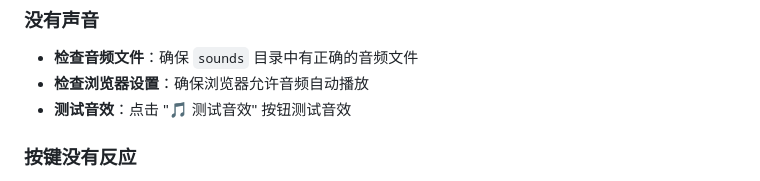
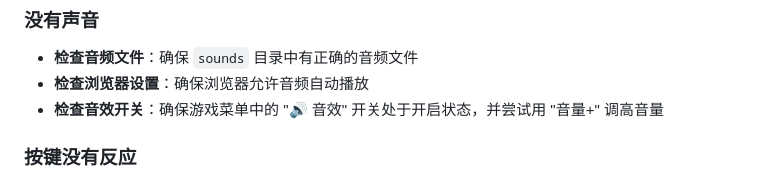
Before and after one commit to roczhouwh/keyboard-master, a Markdown page: README.md, the part around the change. GitHub-like rendering.

Commit message:
docs: 修正 README 音效排查指引（原「测试音效」按钮已移除）

```diff
--- a/README.md
+++ b/README.md
@@ -165,7 +165,7 @@ type/
 ### 没有声音
 - **检查音频文件**：确保 `sounds` 目录中有正确的音频文件
 - **检查浏览器设置**：确保浏览器允许音频自动播放
-- **测试音效**：点击 "🎵 测试音效" 按钮测试音效
+- **检查音效开关**：确保游戏菜单中的 "🔊 音效" 开关处于开启状态，并尝试用 "音量+" 调高音量
 
 ### 按键没有反应
 - **检查键盘**：确保键盘工作正常
```
